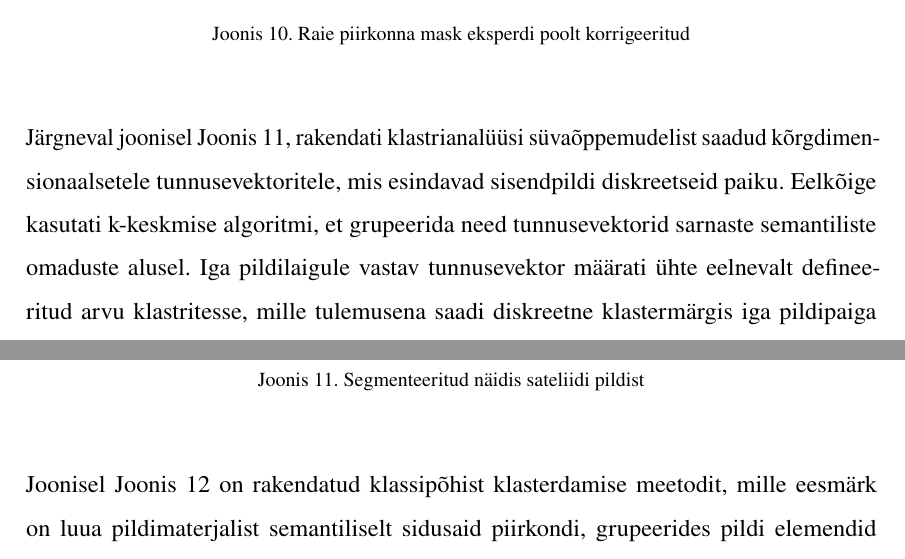
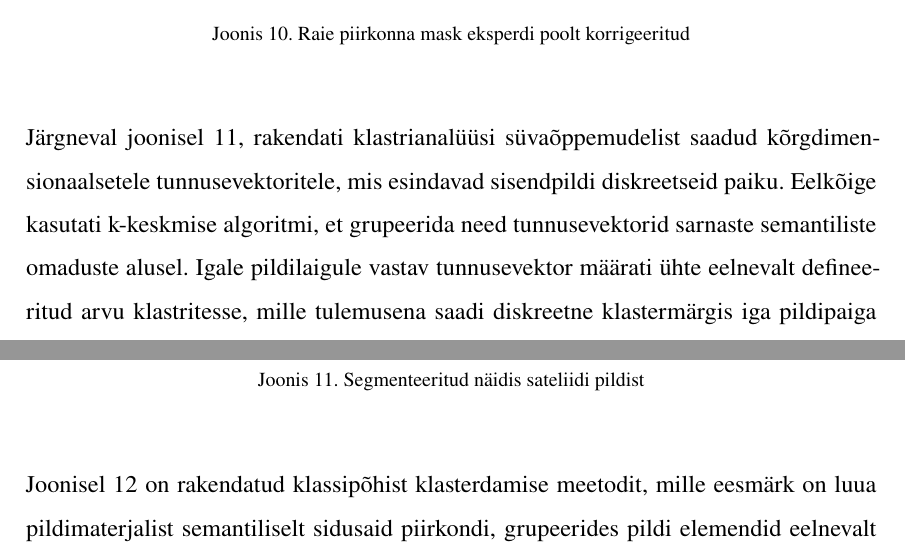
Before and after one commit to KristjanLuik/masters-thesis, a LaTeX thesis (main.tex, which reads chapters/seose_leidmine.tex): two parts of pages 32 and 33 of 50, joined at a grey line, cut so that both start at the same text. Compiled offline with pdfLaTeX.

Commit message:
Update seose_leidmine.tex

```diff
--- a/chapters/seose_leidmine.tex
+++ b/chapters/seose_leidmine.tex
@@ -27,10 +27,10 @@ Joonisel Joonis \ref{fig:raieInfoMask_ekspert} on näha lageraie piirkond, mis o
     \label{fig:raieInfoMask_ekspert}
 \end{figure}
 
-Järgneval joonisel Joonis \ref{fig:segmenteeritudPealiskiht}, rakendati klastrianalüüsi süvaõppemudelist saadud
+Järgneval joonisel \ref{fig:segmenteeritudPealiskiht}, rakendati klastrianalüüsi süvaõppemudelist saadud
 kõrgdimensionaalsetele tunnusevektoritele, mis esindavad sisendpildi
 diskreetseid paiku. Eelkõige kasutati k-keskmise algoritmi, et grupeerida need
-tunnusevektorid sarnaste semantiliste omaduste alusel. Iga pildilaigule vastav
+tunnusevektorid sarnaste semantiliste omaduste alusel. Igale pildilaigule vastav
 tunnusevektor määrati ühte eelnevalt defineeritud arvu klastritesse, mille
 tulemusena saadi diskreetne klastermärgis iga pildipaiga jaoks. Seejärel
 visualiseeriti saadud klastermärgis pildil värvilise maskina, kus iga klaster on
@@ -44,7 +44,7 @@ esitatud unikaalse värviga, võimaldades seeläbi kvalitatiivselt hinnata mudel
     \label{fig:segmenteeritudPealiskiht}
 \end{figure}
 
-Joonisel Joonis \ref{fig:tsneDinoPatchEmbedings} on rakendatud klassipõhist klasterdamise meetodit, mille eesmärk on luua
+Joonisel \ref{fig:tsneDinoPatchEmbedings} on rakendatud klassipõhist klasterdamise meetodit, mille eesmärk on luua
 pildimaterjalist semantiliselt sidusaid piirkondi, grupeerides pildi elemendid
 eelnevalt defineeritud klassifikatsioonikategooriate alusel. Lähtudes mudeli
 genereeritud klassifikatsiooniväljunditest, määratakse iga pildielement kõige
```
Also changed, not shown: chapters/seose_leidmine.tex (10 more changed lines).
